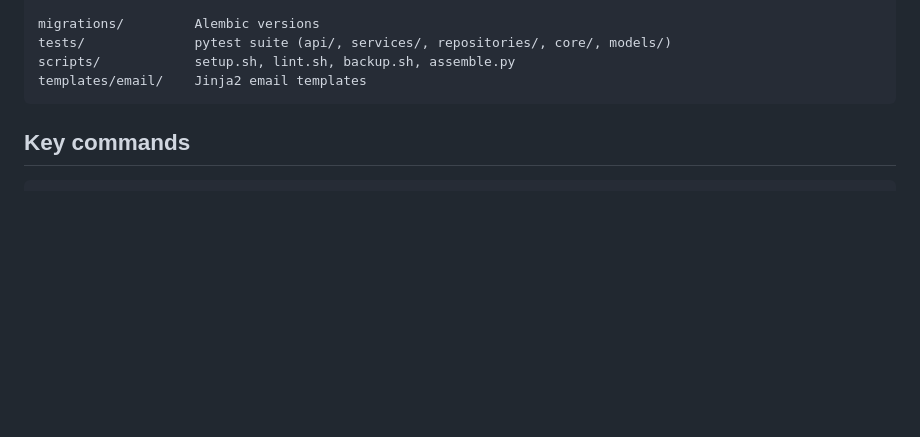
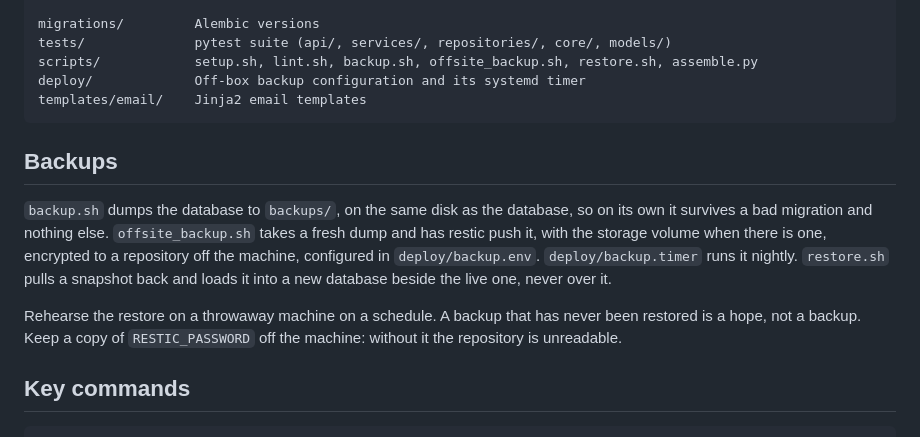
Before and after one commit to xrhstosmour/yap, a Markdown page: template/AGENTS.md, the part around the change. GitHub-like rendering; blank space fills up the shorter version.

Commit message:
Document off-box backups in `AGENTS.md`

````diff
--- a/template/AGENTS.md
+++ b/template/AGENTS.md
@@ -79,9 +79,25 @@ app/
 
 migrations/         Alembic versions
 tests/              pytest suite (api/, services/, repositories/, core/, models/)
-scripts/            setup.sh, lint.sh, backup.sh, assemble.py
+scripts/            setup.sh, lint.sh, backup.sh, offsite_backup.sh, restore.sh, assemble.py
+deploy/             Off-box backup configuration and its systemd timer
 templates/email/    Jinja2 email templates
 ```
+
+## Backups
+
+`backup.sh` dumps the database to `backups/`, on the same disk as the
+database, so on its own it survives a bad migration and nothing else.
+`offsite_backup.sh` takes a fresh dump and has restic push it, with the
+storage volume when there is one, encrypted to a repository off the
+machine, configured in `deploy/backup.env`. `deploy/backup.timer` runs it
+nightly. `restore.sh` pulls a snapshot back and loads it into a new
+database beside the live one, never over it.
+
+Rehearse the restore on a throwaway machine on a schedule. A backup that
+has never been restored is a hope, not a backup. Keep a copy of
+`RESTIC_PASSWORD` off the machine: without it the repository is
+unreadable.
 
 ## Key commands
 
````
